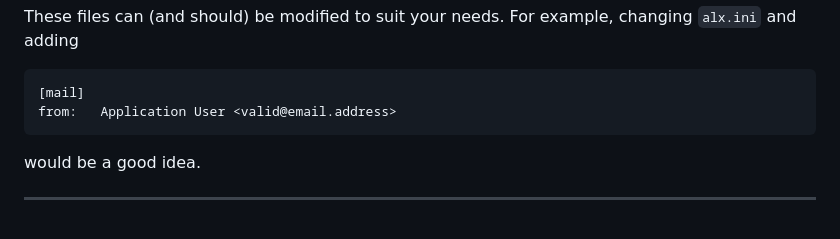
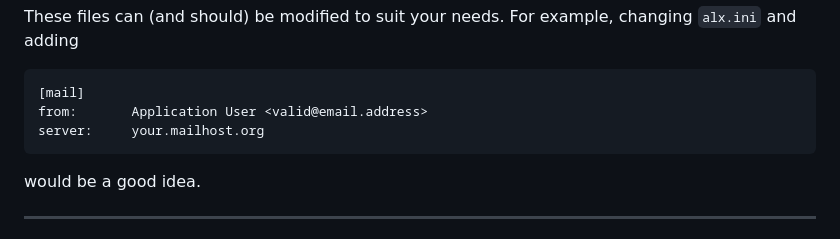
Before and after one commit to AndrewAPAC/alx-common, a Markdown page: README.md, the part around the change. GitHub-like rendering.

Commit message:
more options for alx.ini

````diff
--- a/README.md
+++ b/README.md
@@ -28,9 +28,9 @@ changing `alx.ini` and adding
 
 ```
 [mail]
-from:   Application User <valid@email.address>
+from:       Application User <valid@email.address>
+server:     your.mailhost.org
 ```
-
 would be a good idea.
 
 ---
````
